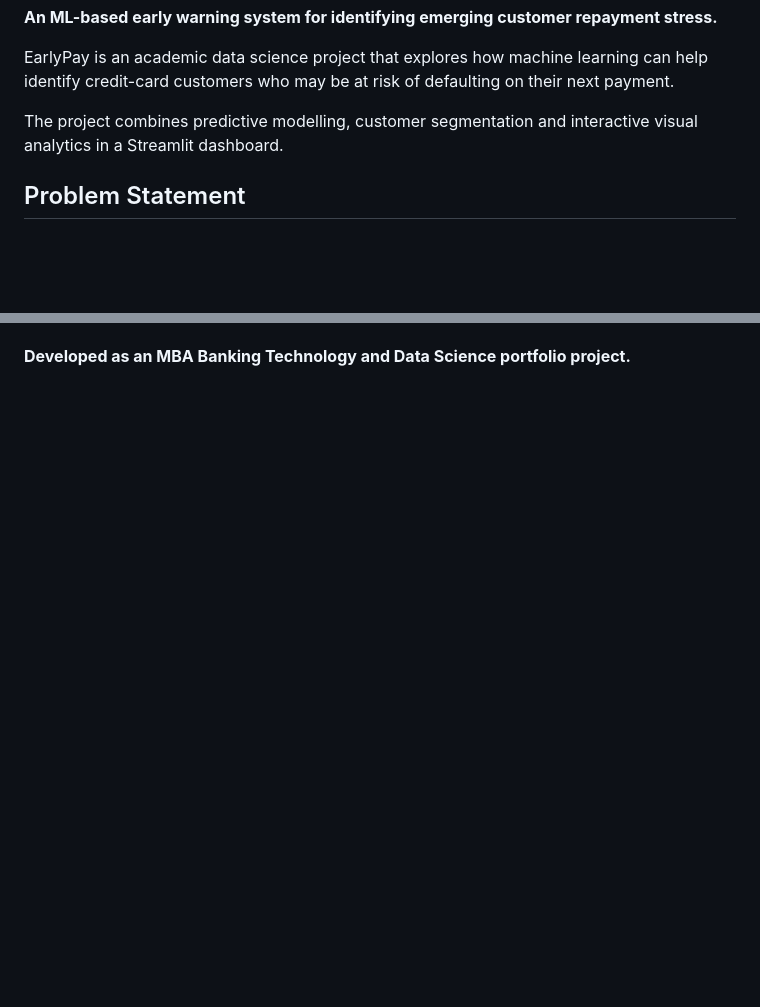
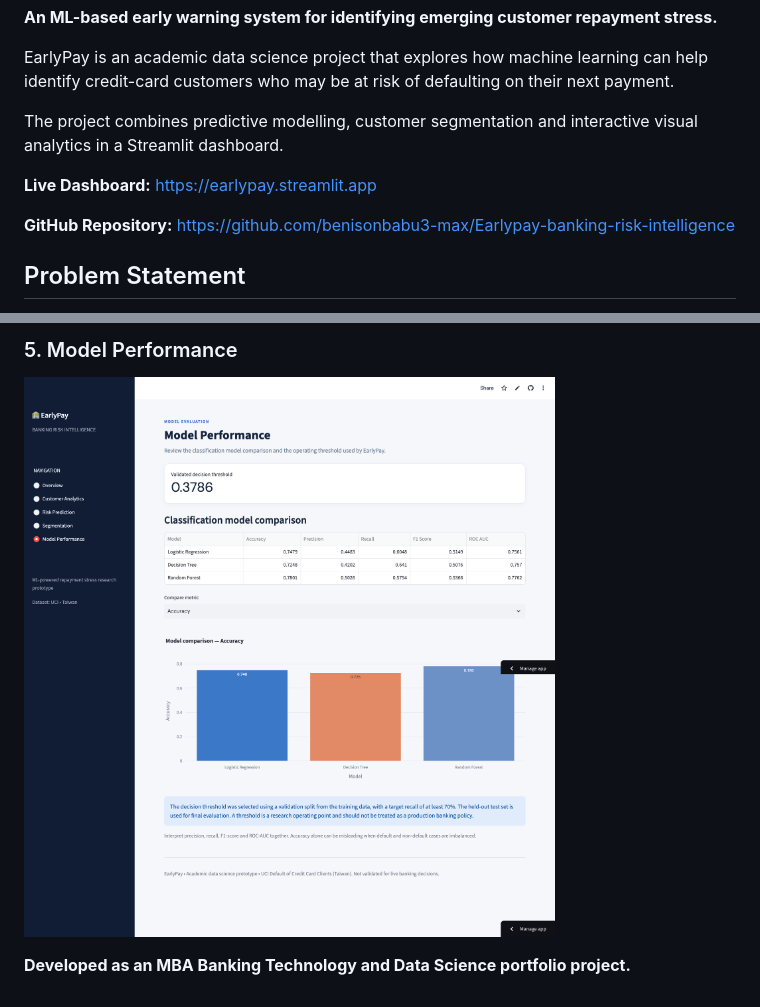
Before and after one commit to benisonbabu3-max/Earlypay-banking-risk-intelligence, a Markdown page: README.md, 2 parts joined by grey strips. GitHub-like rendering; pictures changed too: screenshots/05_model_performance.png (added); blank space fills up the shorter version.

Commit message:
Add dashboard screenshots and update README

```diff
--- a/README.md
+++ b/README.md
@@ -5,6 +5,10 @@
 EarlyPay is an academic data science project that explores how machine learning can help identify credit-card customers who may be at risk of defaulting on their next payment.
 
 The project combines predictive modelling, customer segmentation and interactive visual analytics in a Streamlit dashboard.
+
+**Live Dashboard:** https://earlypay.streamlit.app
+
+**GitHub Repository:** https://github.com/benisonbabu3-max/Earlypay-banking-risk-intelligence
 
 ## Problem Statement
 
@@ -119 +137,4 @@ EarlyPay demonstrates how predictive analytics and machine learning can support
+### 5. Model Performance
+![Model Performance](screenshots/05_model_performance.png)
+
 **Developed as an MBA Banking Technology and Data Science portfolio project.**
```
Also changed, not shown: other parts of README.md (+14 -0 lines), screenshots/01_overview.png (added), screenshots/02_customer_analytics.png (added), screenshots/03_risk_prediction.png (added), screenshots/04_segmentation.png (added).
